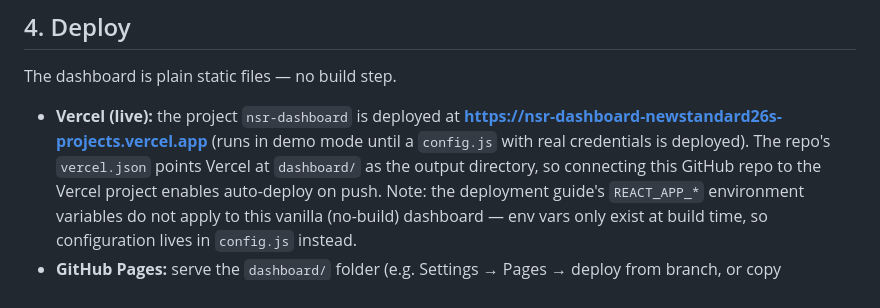
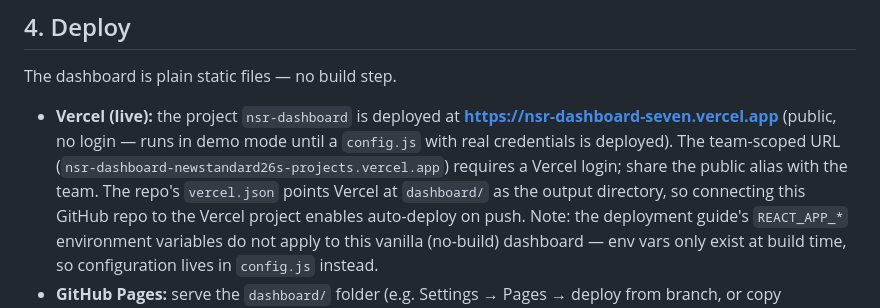
Before and after one commit to Newstandard26/canvassing-cohort, a Markdown page: README.md, the part around the change. Drawn GitHub-style.

Commit message:
Document public Vercel URL for the deployed dashboard
Co-Authored-By: Claude Fable 5 <noreply@anthropic.com>
Claude-Session: https://claude.ai/code/session_016QFnB45DSZsrN4LTHhF3Pf

```diff
--- a/README.md
+++ b/README.md
@@ -66,8 +66,10 @@ the sheet exists. `config.js` is gitignored so the API key never gets committed.
 The dashboard is plain static files — no build step.
 
 - **Vercel (live):** the project `nsr-dashboard` is deployed at
-  **https://nsr-dashboard-newstandard26s-projects.vercel.app** (runs in demo
-  mode until a `config.js` with real credentials is deployed). The repo's
+  **https://nsr-dashboard-seven.vercel.app** (public, no login — runs in demo
+  mode until a `config.js` with real credentials is deployed). The
+  team-scoped URL (`nsr-dashboard-newstandard26s-projects.vercel.app`)
+  requires a Vercel login; share the public alias with the team. The repo's
   `vercel.json` points Vercel at `dashboard/` as the output directory, so
   connecting this GitHub repo to the Vercel project enables auto-deploy on
   push. Note: the deployment guide's `REACT_APP_*` environment variables do
```
